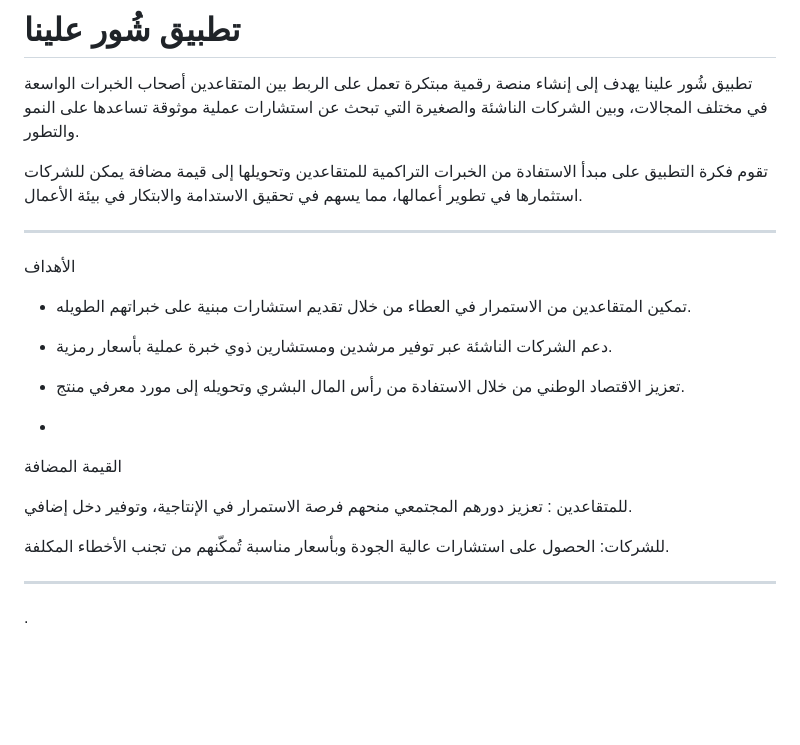
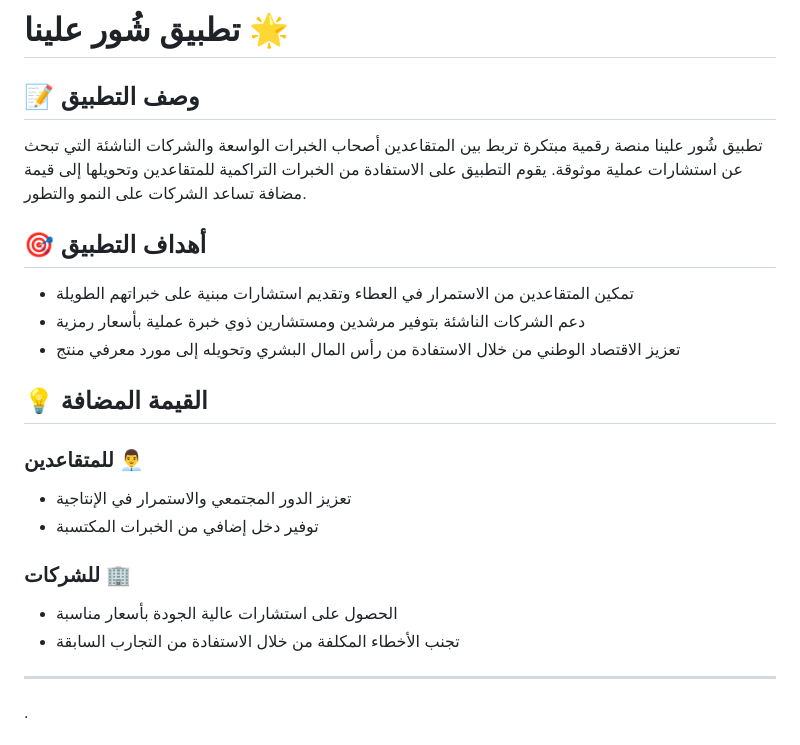
Before and after one commit to rawann121999/shouralena, a Markdown page: README.md, the part around the change printed below. GitHub-like rendering; blank space fills up the shorter version.

```diff
--- a/README.md
+++ b/README.md
@@ -1,24 +1,28 @@
-# تطبيق شُور علينا
+# تطبيق شُور علينا 🌟
+## 📝 وصف التطبيق
+تطبيق شُور علينا منصة رقمية مبتكرة تربط بين المتقاعدين أصحاب الخبرات الواسعة والشركات الناشئة التي تبحث عن استشارات عملية موثوقة.
+يقوم التطبيق على الاستفادة من الخبرات التراكمية للمتقاعدين وتحويلها إلى قيمة مضافة تساعد الشركات على النمو والتطور.
 
-تطبيق شُور علينا يهدف إلى إنشاء منصة رقمية مبتكرة تعمل على الربط بين المتقاعدين أصحاب الخبرات الواسعة في مختلف المجالات، وبين الشركات الناشئة والصغيرة التي تبحث عن استشارات عملية موثوقة تساعدها على النمو والتطور.
+ ## 🎯 أهداف التطبيق
 
-تقوم فكرة التطبيق على مبدأ الاستفادة من الخبرات التراكمية للمتقاعدين وتحويلها إلى قيمة مضافة يمكن للشركات استثمارها في تطوير أعمالها، مما يسهم في تحقيق الاستدامة والابتكار في بيئة الأعمال.
+- تمكين المتقاعدين من الاستمرار في العطاء وتقديم استشارات مبنية على خبراتهم الطويلة
+- دعم الشركات الناشئة بتوفير مرشدين ومستشارين ذوي خبرة عملية بأسعار رمزية
+- تعزيز الاقتصاد الوطني من خلال الاستفادة من رأس المال البشري وتحويله إلى مورد معرفي منتج
 
----
-الأهداف
 
-- تمكين المتقاعدين من الاستمرار في العطاء من خلال تقديم استشارات مبنية على خبراتهم الطويله.
+## 💡 القيمة المضافة
+### للمتقاعدين 👨‍💼
 
-- دعم الشركات الناشئة عبر توفير مرشدين ومستشارين ذوي خبرة عملية بأسعار رمزية.
+- تعزيز الدور المجتمعي والاستمرار في الإنتاجية
+- توفير دخل إضافي من الخبرات المكتسبة
 
-- تعزيز الاقتصاد الوطني من خلال الاستفادة من رأس المال البشري وتحويله إلى مورد معرفي منتج.
--
-القيمة المضافة
+### للشركات 🏢
 
-للمتقاعدين : تعزيز دورهم المجتمعي
- منحهم فرصة الاستمرار في الإنتاجية، وتوفير دخل إضافي.
+- الحصول على استشارات عالية الجودة بأسعار مناسبة
+- تجنب الأخطاء المكلفة من خلال الاستفادة من التجارب السابقة
 
-للشركات: الحصول على استشارات عالية الجودة وبأسعار مناسبة تُمكّنهم من تجنب الأخطاء المكلفة.
+
+
 
 ---
 .
```
Also changed, not shown: other parts of README.md (+8 -2 lines).
